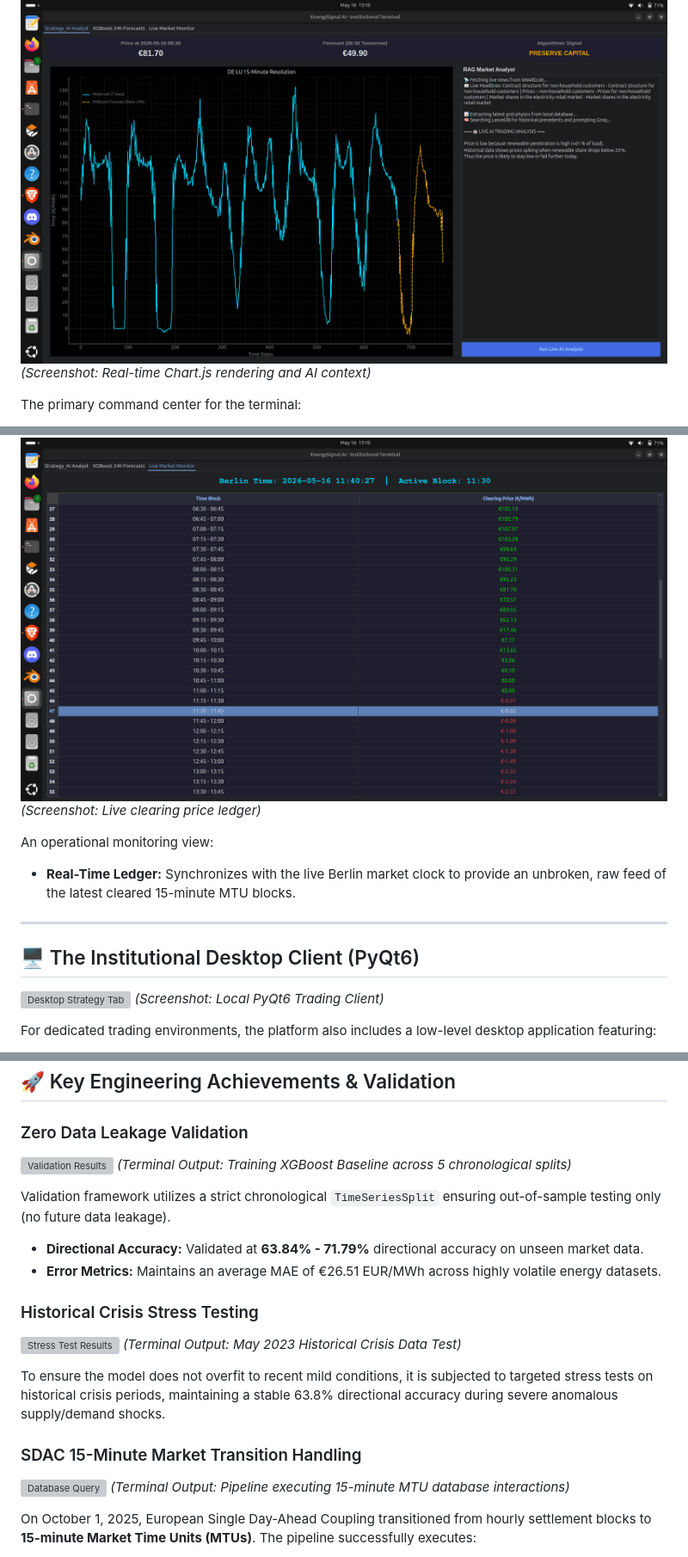
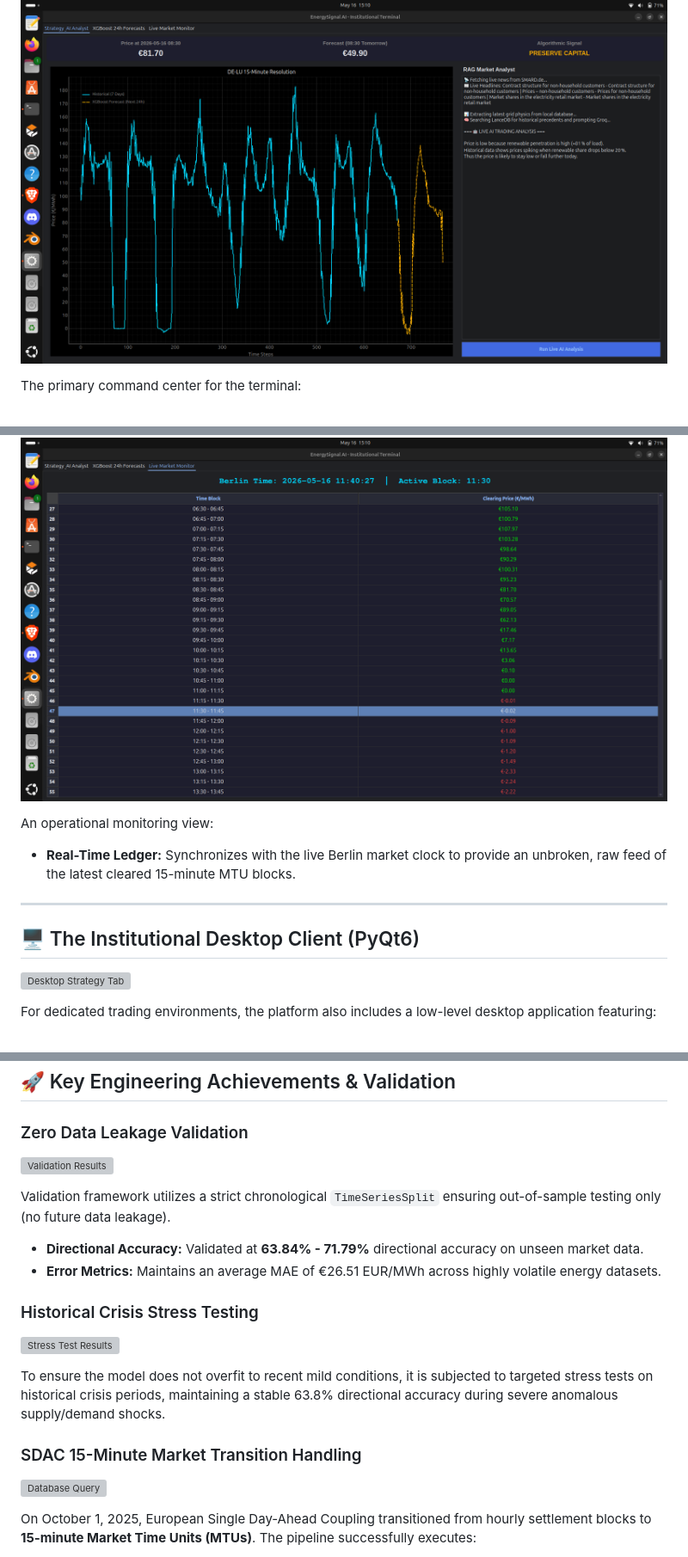
Before and after one commit to NihalPN/Energysignal-Ai, a Markdown page: README.md, 3 parts joined by grey strips. Shown at 86% size. Rendered like a GitHub page; grey boxes are pictures that could not be loaded.

```diff
--- a/README.md
+++ b/README.md
@@ -15,7 +15,7 @@ EnergySignal AI provides a lightweight, highly responsive web dashboard engineer
 
 ### Tab 1: Strategy & AI Analyst
 ![Web Strategy Tab](Images/strategy_tab.png)
-*(Screenshot: Real-time Chart.js rendering and AI context)*
+
 
 The primary command center for the terminal:
 * **Interactive Visualization:** Plots the last 7 days of historical cleared prices against the model's cross-check logic and the next 24-hour XGBoost forecast.
@@ -31,7 +31,7 @@ Designed for quantitative execution tracking:
 
 ### Tab 3: Live Market Horizon
 ![Web Live Monitor Tab](Images/live_monitor.png)
-*(Screenshot: Live clearing price ledger)*
+
 
 An operational monitoring view:
 * **Real-Time Ledger:** Synchronizes with the live Berlin market clock to provide an unbroken, raw feed of the latest cleared 15-minute MTU blocks.
@@ -40,7 +40,6 @@ An operational monitoring view:
 
 ## 🖥️ The Institutional Desktop Client (PyQt6)
 ![Desktop Strategy Tab](Images/image_1.png)
-*(Screenshot: Local PyQt6 Trading Client)*
 
 For dedicated trading environments, the platform also includes a low-level desktop application featuring:
 * **Real-Time PyQtGraph Visualization:** Renders 7 days of historical prices with hardware-accelerated framerates.
@@ -87,7 +86,7 @@ Engineered with production-grade safety rails to ensure continuous, risk-free de
 
 ### Zero Data Leakage Validation
 ![Validation Results](Images/Screenshot_from_2026-05-21_18-29-52.png)
-*(Terminal Output: Training XGBoost Baseline across 5 chronological splits)*
+
 
 Validation framework utilizes a strict chronological `TimeSeriesSplit` ensuring out-of-sample testing only (no future data leakage).
 * **Directional Accuracy:** Validated at **63.84% - 71.79%** directional accuracy on unseen market data.
@@ -95,13 +94,13 @@ Validation framework utilizes a strict chronological `TimeSeriesSplit` ensuring
 
 ### Historical Crisis Stress Testing
 ![Stress Test Results](Images/Screenshot_from_2026-05-21_18-14-50.png)
-*(Terminal Output: May 2023 Historical Crisis Data Test)*
+
 
 To ensure the model does not overfit to recent mild conditions, it is subjected to targeted stress tests on historical crisis periods, maintaining a stable 63.8% directional accuracy during severe anomalous supply/demand shocks.
 
 ### SDAC 15-Minute Market Transition Handling
 ![Database Query](Images/Screenshot_from_2026-05-21_01-48-38.png)
-*(Terminal Output: Pipeline executing 15-minute MTU database interactions)*
+
 
 On October 1, 2025, European Single Day-Ahead Coupling transitioned from hourly settlement blocks to **15-minute Market Time Units (MTUs)**. The pipeline successfully executes:
 * Automatic legacy hourly normalization.
```
Also changed, not shown: other parts of README.md (+3 -3 lines).
